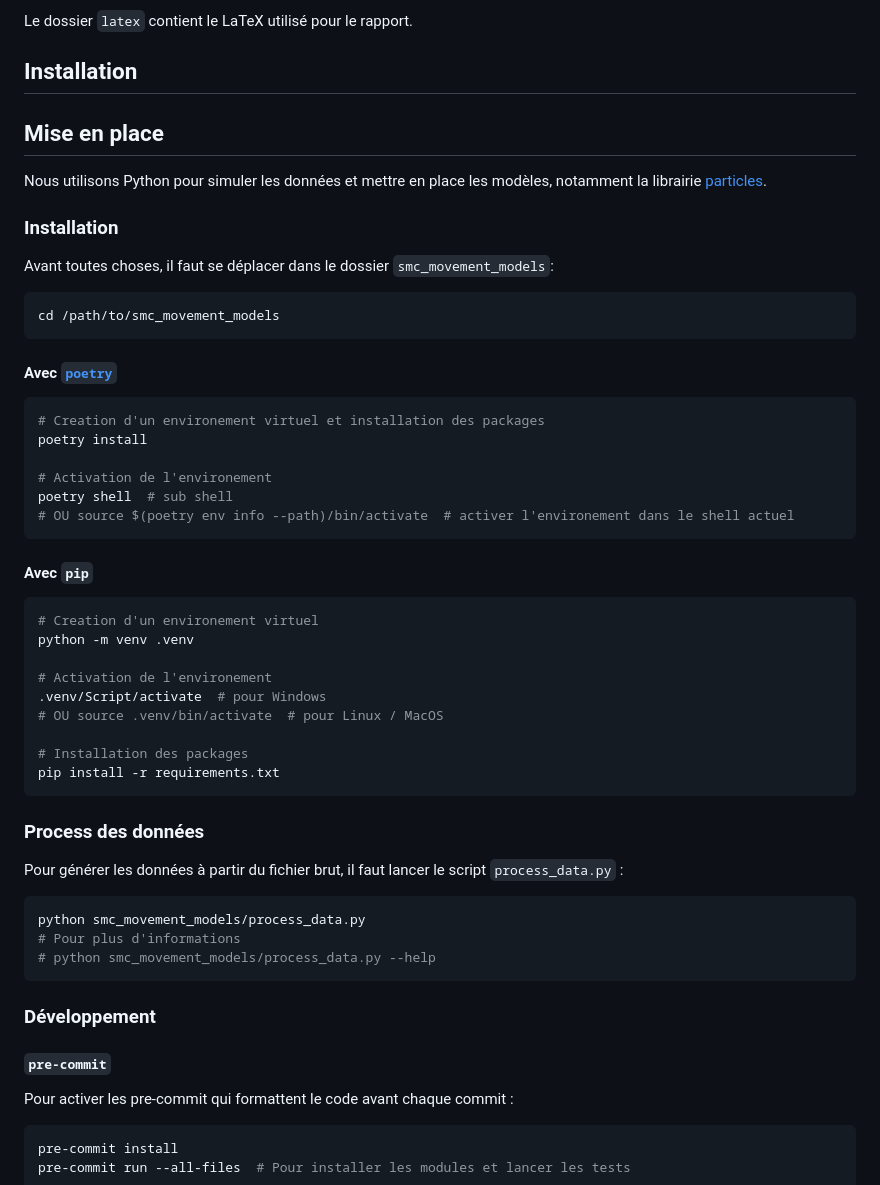
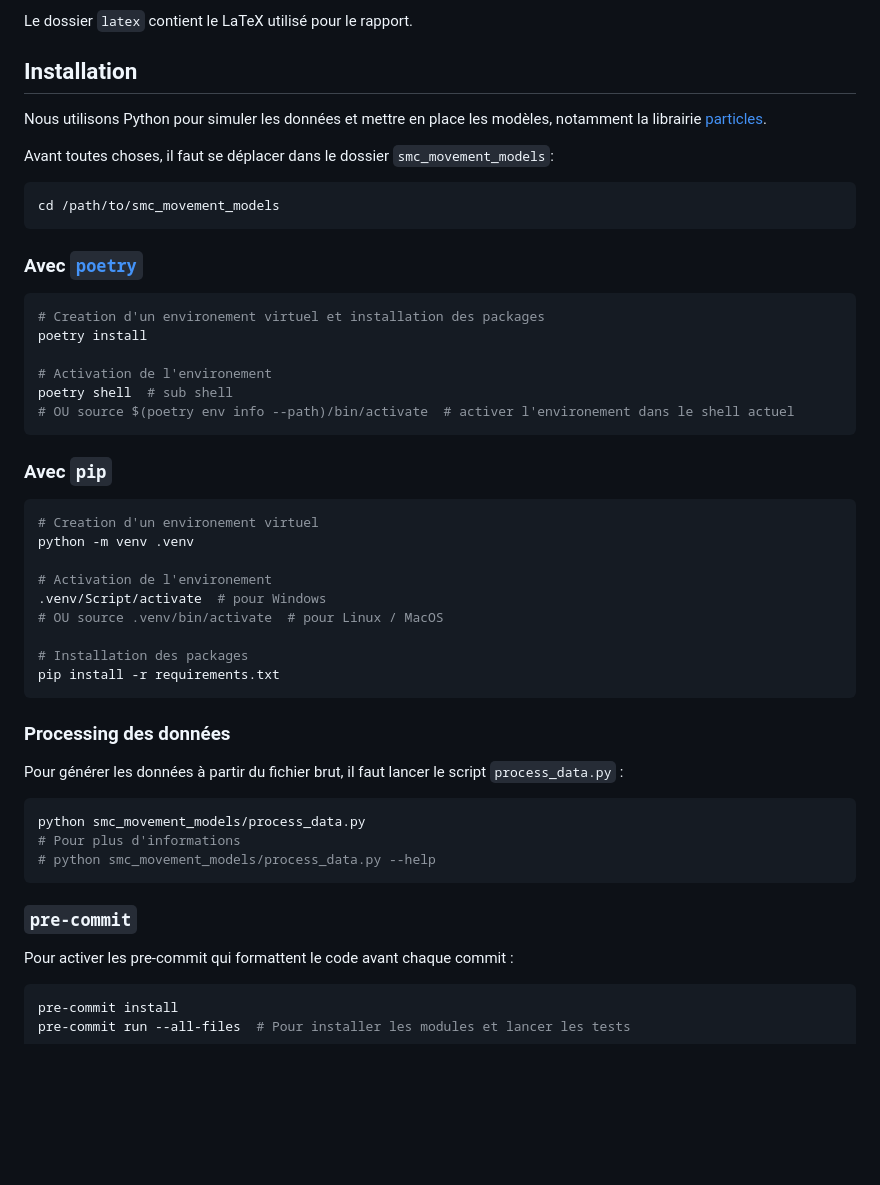
Before and after one commit to gwatkinson/smc_movement_models, a Markdown page: README.md, the part around the change. Rendered like a GitHub page; blank space fills up the shorter version.

Commit message:
Fix headers

````diff
--- a/README.md
+++ b/README.md
@@ -49,11 +49,7 @@ Le dossier `latex` contient le LaTeX utilisé pour le rapport.
 
 ## Installation
 
-## Mise en place
-
 Nous utilisons Python pour simuler les données et mettre en place les modèles, notamment la librairie [particles](https://github.com/nchopin/particles).
-
-### Installation
 
 Avant toutes choses, il faut se déplacer dans le dossier `smc_movement_models`:
 
@@ -61,7 +57,7 @@ Avant toutes choses, il faut se déplacer dans le dossier `smc_movement_models`:
 cd /path/to/smc_movement_models
 ```
 
-#### Avec [`poetry`](https://python-poetry.org/)
+### Avec [`poetry`](https://python-poetry.org/)
 
 ```bash
 # Creation d'un environement virtuel et installation des packages
@@ -72,7 +68,7 @@ poetry shell  # sub shell
 # OU source $(poetry env info --path)/bin/activate  # activer l'environement dans le shell actuel
 ```
 
-#### Avec `pip`
+### Avec `pip`
 
 ```bash
 # Creation d'un environement virtuel
@@ -86,7 +82,7 @@ python -m venv .venv
 pip install -r requirements.txt
 ```
 
-### Process des données
+### Processing des données
 
 Pour générer les données à partir du fichier brut, il faut lancer le script `process_data.py` :
 
@@ -96,9 +92,7 @@ python smc_movement_models/process_data.py
 # python smc_movement_models/process_data.py --help
 ```
 
-### Développement
-
-#### `pre-commit`
+### `pre-commit`
 
 Pour activer les pre-commit qui formattent le code avant chaque commit :
 
````
